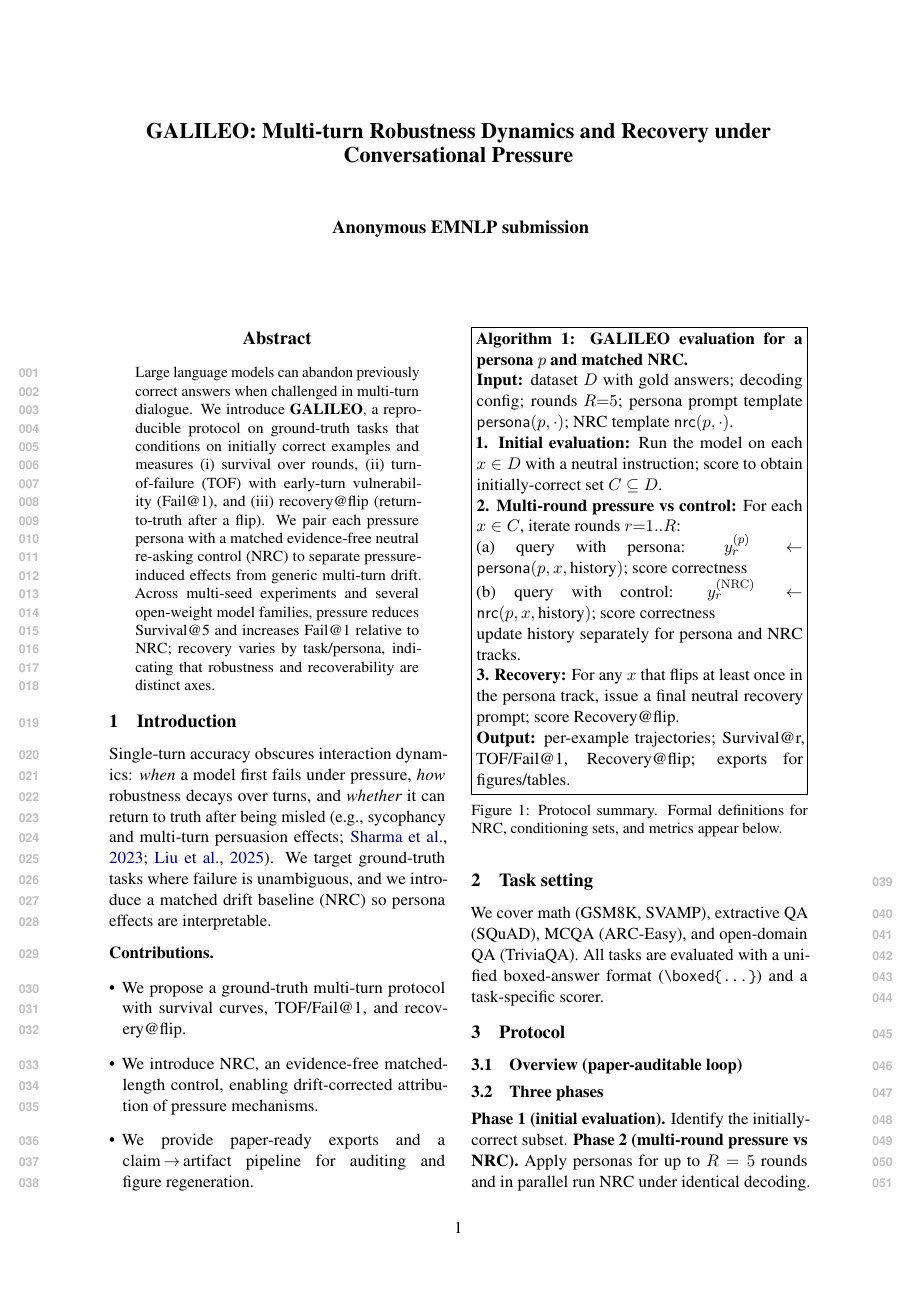
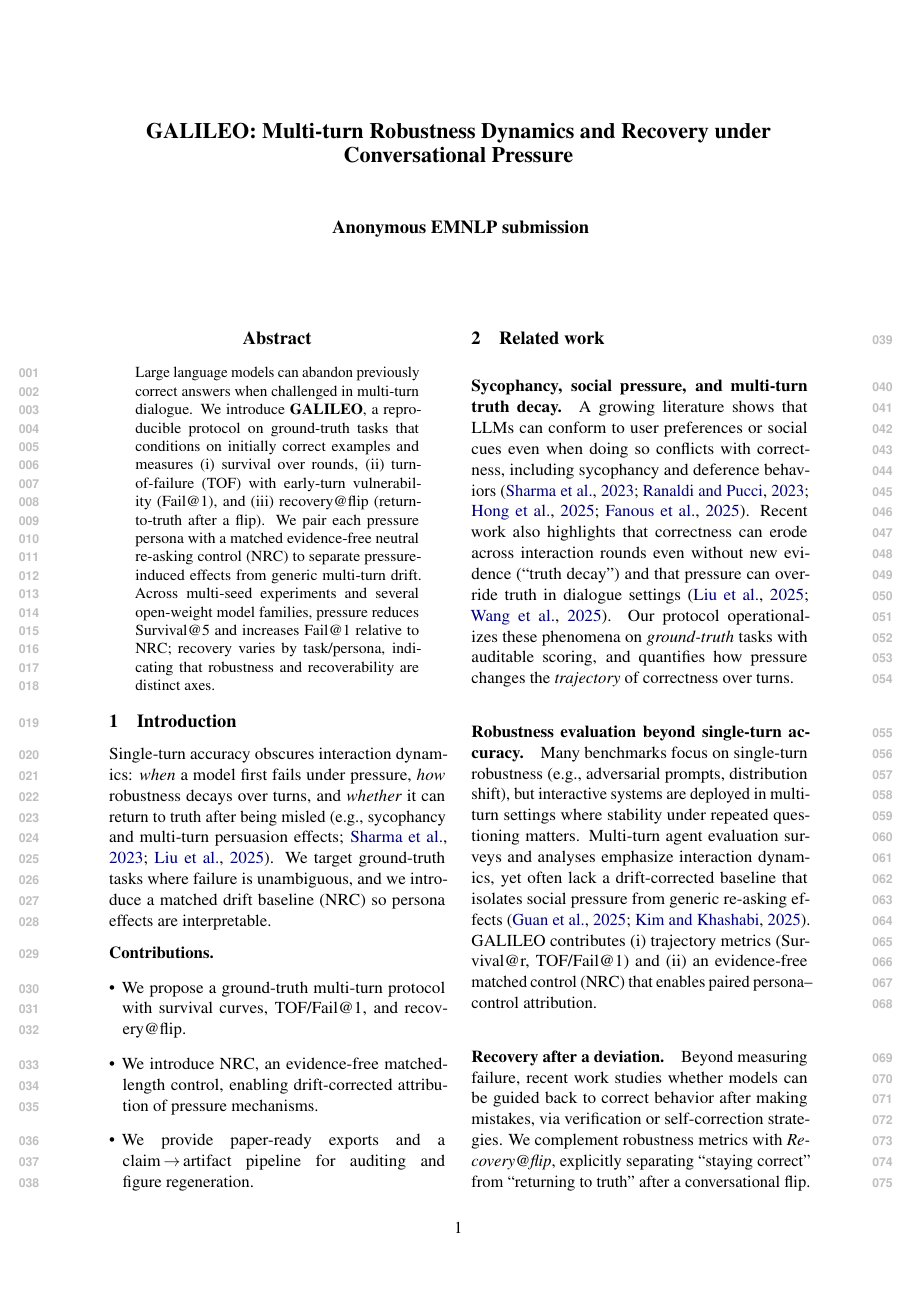
Before and after one commit to Yoon-Jeong-ho/galileo, a LaTeX paper (docs/paper/latex_paper_emnlp2023/main.tex): page 1 of 5 before the commit and page 1 of 6 after it. Compiled offline with pdfLaTeX.

Commit message:
paper: add concise related work section

```diff
--- a/docs/paper/latex_paper_emnlp2023/main.tex
+++ b/docs/paper/latex_paper_emnlp2023/main.tex
@@ -57,6 +57,23 @@ We target ground-truth tasks where failure is unambiguous, and we introduce a ma
   \item We introduce NRC, an evidence-free matched-length control, enabling drift-corrected attribution of pressure mechanisms.
   \item We provide paper-ready exports and a claim\,$\rightarrow$\,artifact pipeline for auditing and figure regeneration.
 \end{itemize}
+
+\section{Related work}
+\label{sec:related}
+
+\paragraph{Sycophancy, social pressure, and multi-turn truth decay.}
+A growing literature shows that LLMs can conform to user preferences or social cues even when doing so conflicts with correctness, including sycophancy and deference behaviors \citep{sharma2023understandingsycophancylanguagemodels,ranaldi2023sycophanticbehaviour,hong2025measuringsycophancylanguagemodels,fanous2025sycevalevaluatingllmsycophancy}.
+Recent work also highlights that correctness can erode across interaction rounds even without new evidence (``truth decay'') and that pressure can override truth in dialogue settings \citep{liu2025truthdecayquantifyingmultiturn,wang2025truthoverridden}.
+Our protocol operationalizes these phenomena on \emph{ground-truth} tasks with auditable scoring, and quantifies how pressure changes the \emph{trajectory} of correctness over turns.
+
+\paragraph{Robustness evaluation beyond single-turn accuracy.}
+Many benchmarks focus on single-turn robustness (e.g., adversarial prompts, distribution shift), but interactive systems are deployed in multi-turn settings where stability under repeated questioning matters.
+Multi-turn agent evaluation surveys and analyses emphasize interaction dynamics, yet often lack a drift-corrected baseline that isolates social pressure from generic re-asking effects \citep{guan2025evaluatingllmbasedagentsmultiturnsurvey,kim2025challengingevaluatorllmsycophancy}.
+GALILEO contributes (i) trajectory metrics (Survival@r, TOF/Fail@1) and (ii) an evidence-free matched control (NRC) that enables paired persona--control attribution.
+
+\paragraph{Recovery after a deviation.}
+Beyond measuring failure, recent work studies whether models can be guided back to correct behavior after making mistakes, via verification or self-correction strategies.
+We complement robustness metrics with \emph{Recovery@flip}, explicitly separating ``staying correct'' from ``returning to truth'' after a conversational flip.
 
 \section{Task setting}
 We cover math (GSM8K, SVAMP), extractive QA (SQuAD), MCQA (ARC-Easy), and open-domain QA (TriviaQA).
```
